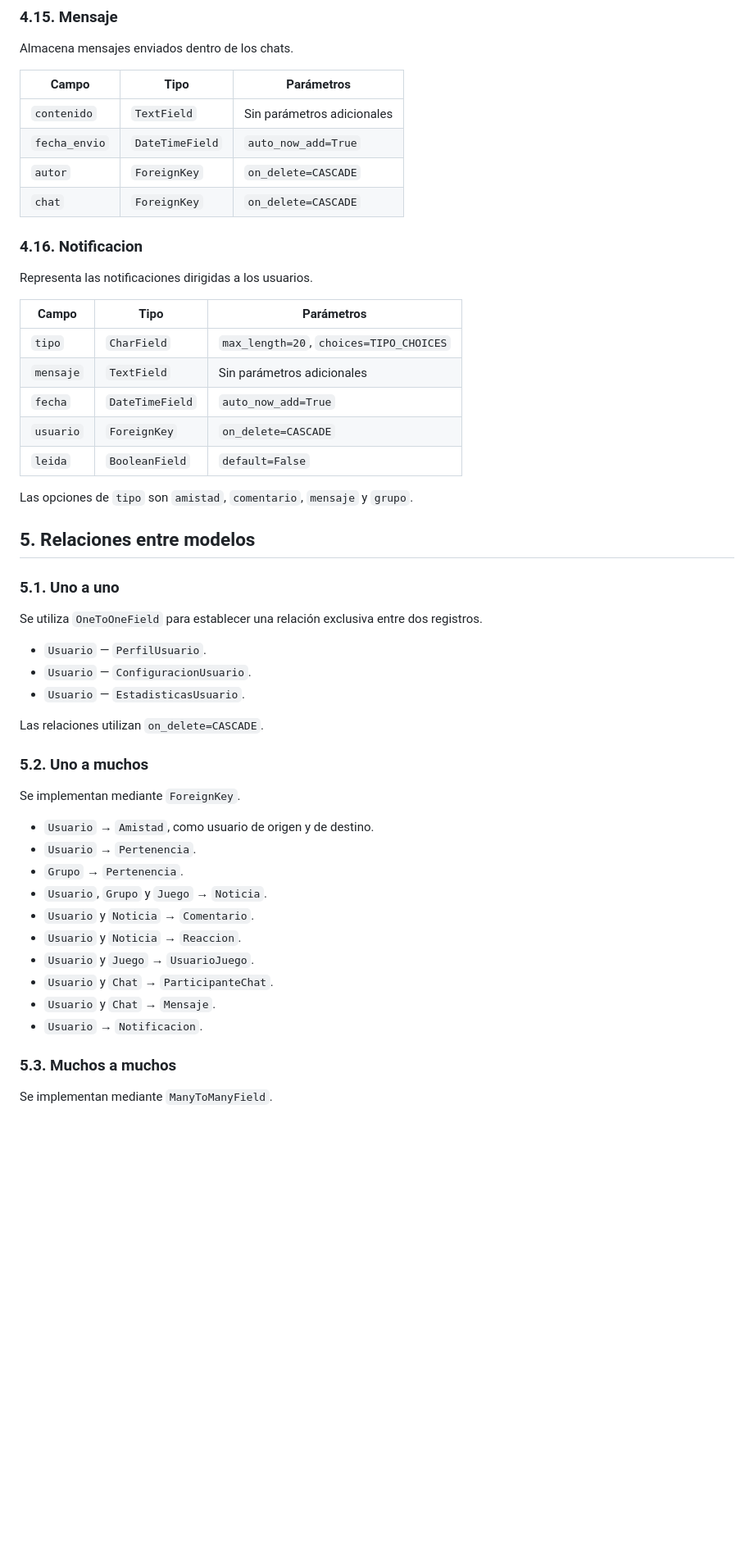
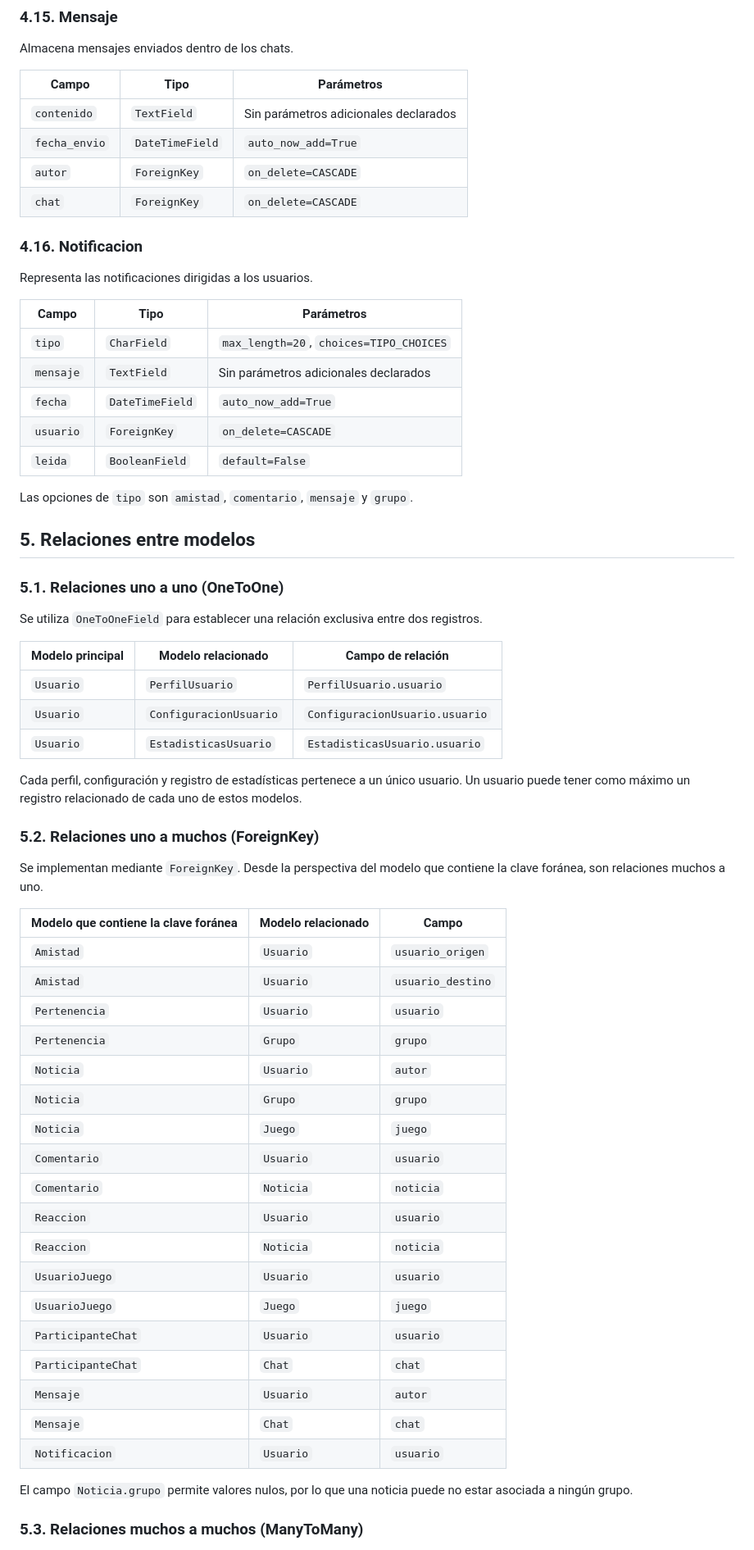
Before and after one commit to CLASEJMFL/Proyecto_2_DAW, a Markdown page: README.md, the part around one of its changes. Shown at 82% size. GitHub-like rendering; blank space fills up the shorter version.

```diff
--- a/README.md
+++ b/README.md
@@ -225,7 +229,7 @@ Almacena mensajes enviados dentro de los chats.
 
 | Campo | Tipo | Parámetros |
 |---|---|---|
-| `contenido` | `TextField` | Sin parámetros adicionales |
+| `contenido` | `TextField` | Sin parámetros adicionales declarados |
 | `fecha_envio` | `DateTimeField` | `auto_now_add=True` |
 | `autor` | `ForeignKey` | `on_delete=CASCADE` |
 | `chat` | `ForeignKey` | `on_delete=CASCADE` |
@@ -237,7 +241,7 @@ Representa las notificaciones dirigidas a los usuarios.
 | Campo | Tipo | Parámetros |
 |---|---|---|
 | `tipo` | `CharField` | `max_length=20`, `choices=TIPO_CHOICES` |
-| `mensaje` | `TextField` | Sin parámetros adicionales |
+| `mensaje` | `TextField` | Sin parámetros adicionales declarados |
 | `fecha` | `DateTimeField` | `auto_now_add=True` |
 | `usuario` | `ForeignKey` | `on_delete=CASCADE` |
 | `leida` | `BooleanField` | `default=False` |
@@ -246,32 +250,44 @@ Las opciones de `tipo` son `amistad`, `comentario`, `mensaje` y `grupo`.
 
 ## 5. Relaciones entre modelos
 
-### 5.1. Uno a uno
+### 5.1. Relaciones uno a uno (OneToOne)
 
 Se utiliza `OneToOneField` para establecer una relación exclusiva entre dos registros.
 
-- `Usuario` — `PerfilUsuario`.
-- `Usuario` — `ConfiguracionUsuario`.
-- `Usuario` — `EstadisticasUsuario`.
+| Modelo principal | Modelo relacionado | Campo de relación |
+|---|---|---|
+| `Usuario` | `PerfilUsuario` | `PerfilUsuario.usuario` |
+| `Usuario` | `ConfiguracionUsuario` | `ConfiguracionUsuario.usuario` |
+| `Usuario` | `EstadisticasUsuario` | `EstadisticasUsuario.usuario` |
 
-Las relaciones utilizan `on_delete=CASCADE`.
+Cada perfil, configuración y registro de estadísticas pertenece a un único usuario. Un usuario puede tener como máximo un registro relacionado de cada uno de estos modelos.
 
-### 5.2. Uno a muchos
+### 5.2. Relaciones uno a muchos (ForeignKey)
 
-Se implementan mediante `ForeignKey`.
+Se implementan mediante `ForeignKey`. Desde la perspectiva del modelo que contiene la clave foránea, son relaciones muchos a uno.
 
-- `Usuario` → `Amistad`, como usuario de origen y de destino.
-- `Usuario` → `Pertenencia`.
-- `Grupo` → `Pertenencia`.
-- `Usuario`, `Grupo` y `Juego` → `Noticia`.
-- `Usuario` y `Noticia` → `Comentario`.
-- `Usuario` y `Noticia` → `Reaccion`.
-- `Usuario` y `Juego` → `UsuarioJuego`.
-- `Usuario` y `Chat` → `ParticipanteChat`.
-- `Usuario` y `Chat` → `Mensaje`.
-- `Usuario` → `Notificacion`.
+| Modelo que contiene la clave foránea | Modelo relacionado | Campo |
+|---|---|---|
+| `Amistad` | `Usuario` | `usuario_origen` |
+| `Amistad` | `Usuario` | `usuario_destino` |
+| `Pertenencia` | `Usuario` | `usuario` |
+| `Pertenencia` | `Grupo` | `grupo` |
+| `Noticia` | `Usuario` | `autor` |
+| `Noticia` | `Grupo` | `grupo` |
+| `Noticia` | `Juego` | `juego` |
+| `Comentario` | `Usuario` | `usuario` |
+| `Comentario` | `Noticia` | `noticia` |
+| `Reaccion` | `Usuario` | `usuario` |
+| `Reaccion` | `Noticia` | `noticia` |
+| `UsuarioJuego` | `Usuario` | `usuario` |
+| `UsuarioJuego` | `Juego` | `juego` |
+| `ParticipanteChat` | `Usuario` | `usuario` |
+| `ParticipanteChat` | `Chat` | `chat` |
+| `Mensaje` | `Usuario` | `autor` |
+| `Mensaje` | `Chat` | `chat` |
+| `Notificacion` | `Usuario` | `usuario` |
 
-### 5.3. Muchos a muchos
+El campo `Noticia.grupo` permite valores nulos, por lo que una noticia puede no estar asociada a ningún grupo.
 
-Se implementan mediante `ManyToManyField`.
+### 5.3. Relaciones muchos a muchos (ManyToMany)
 
```
Also changed, not shown: other parts of README.md (+109 -67 lines).
